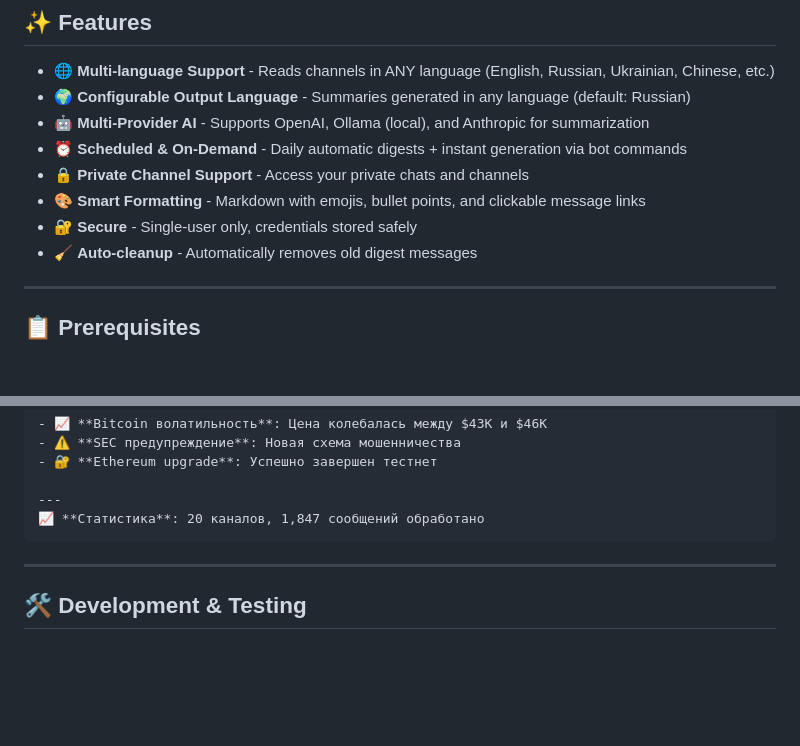
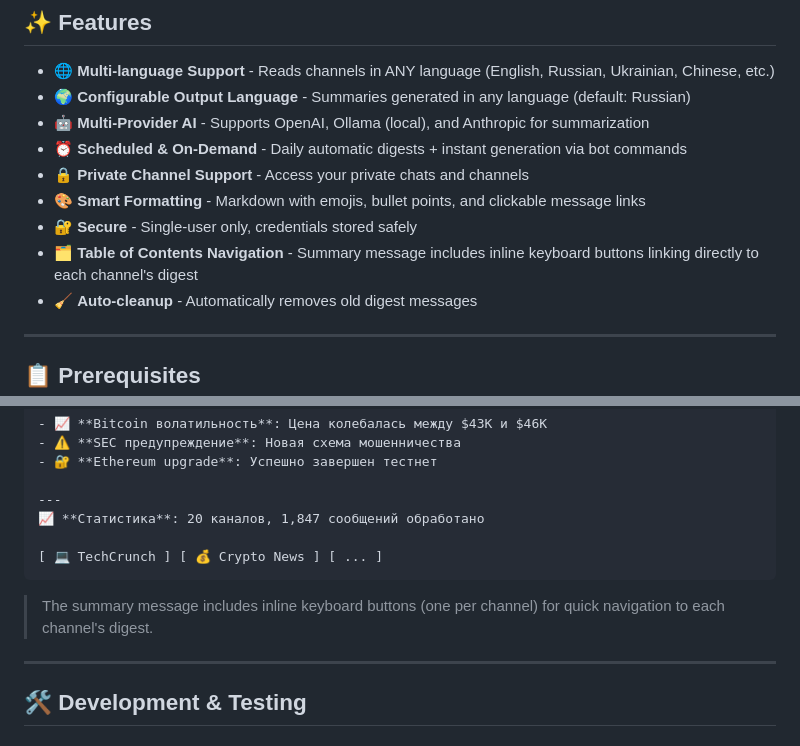
Before and after one commit to belaytzev/Telebrief, a Markdown page: README.md, 2 parts joined by grey strips. GitHub-like rendering; blank space fills up the shorter version.

Commit message:
feat: update documentation and move plan to completed
- Add TOC navigation feature to README features list
- Update example output section to show TOC keyboard buttons
- Move plan to docs/plans/completed/

Co-Authored-By: Claude Sonnet 4.6 <noreply@anthropic.com>

````diff
--- a/README.md
+++ b/README.md
@@ -19,6 +19,7 @@
 - 🔒 **Private Channel Support** - Access your private chats and channels
 - 🎨 **Smart Formatting** - Markdown with emojis, bullet points, and clickable message links
 - 🔐 **Secure** - Single-user only, credentials stored safely
+- 🗂️ **Table of Contents Navigation** - Summary message includes inline keyboard buttons linking directly to each channel's digest
 - 🧹 **Auto-cleanup** - Automatically removes old digest messages
 
 ---
@@ -106,7 +107,11 @@ Open Telegram and message your bot:
 
 ---
 📈 **Статистика**: 20 каналов, 1,847 сообщений обработано
+
+[ 💻 TechCrunch ] [ 💰 Crypto News ] [ ... ]
 ```
+
+> The summary message includes inline keyboard buttons (one per channel) for quick navigation to each channel's digest.
 
 ---
 
````
Also changed, not shown: 2 other files.
